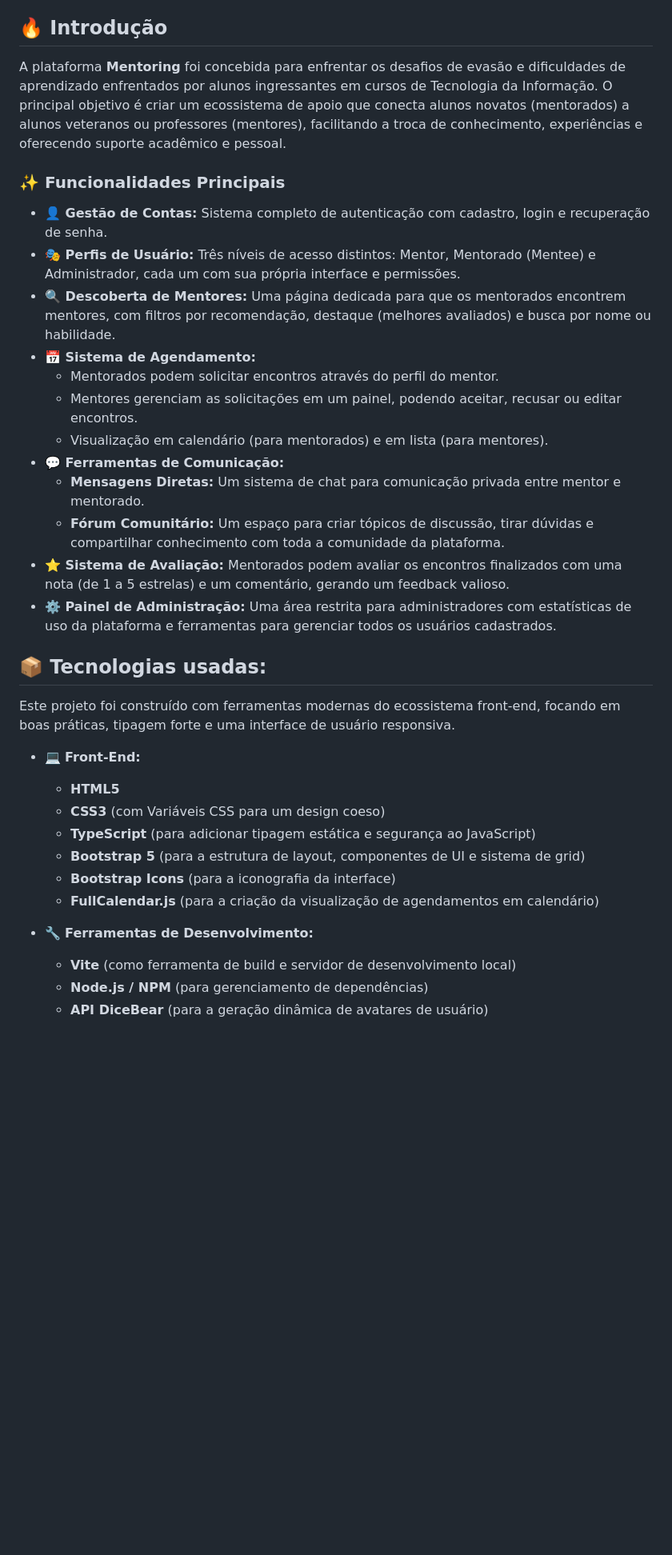
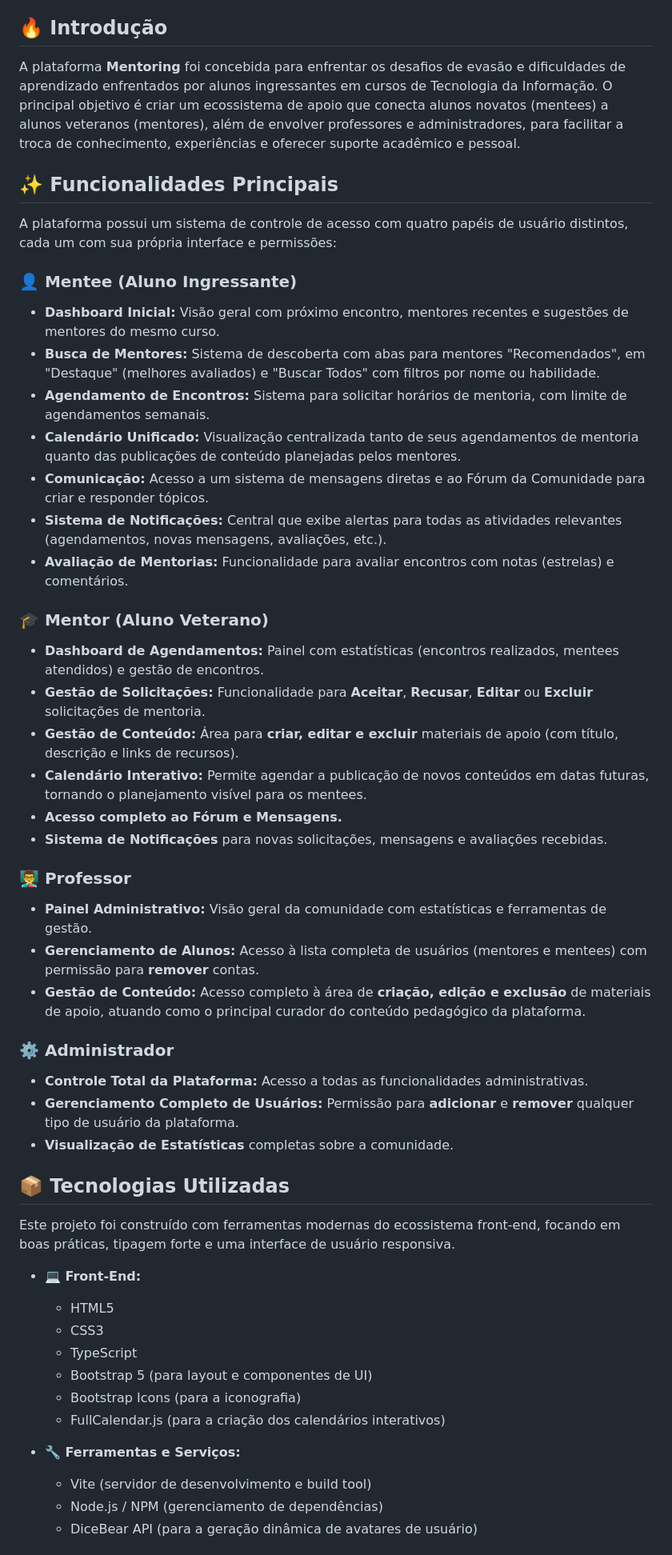
Before and after one commit to angelosilvanno/Mentoring, a Markdown page: README.md, the part around one of its changes. Shown at 80% size. GitHub-like rendering; blank space fills up the shorter version.

```diff
--- a/README.md
+++ b/README.md
@@ -4,37 +4,57 @@ Este repositório contém o código-fonte do projeto **Mentoring**, um protótip
 
 ## 🔥 Introdução
 
-A plataforma **Mentoring** foi concebida para enfrentar os desafios de evasão e dificuldades de aprendizado enfrentados por alunos ingressantes em cursos de Tecnologia da Informação. O principal objetivo é criar um ecossistema de apoio que conecta alunos novatos (mentorados) a alunos veteranos ou professores (mentores), facilitando a troca de conhecimento, experiências e oferecendo suporte acadêmico e pessoal.
+A plataforma **Mentoring** foi concebida para enfrentar os desafios de evasão e dificuldades de aprendizado enfrentados por alunos ingressantes em cursos de Tecnologia da Informação. O principal objetivo é criar um ecossistema de apoio que conecta alunos novatos (mentees) a alunos veteranos (mentores), além de envolver professores e administradores, para facilitar a troca de conhecimento, experiências e oferecer suporte acadêmico e pessoal.
 
-### ✨ Funcionalidades Principais
+## ✨ Funcionalidades Principais
 
-*   **👤 Gestão de Contas:** Sistema completo de autenticação com cadastro, login e recuperação de senha.
-*   **🎭 Perfis de Usuário:** Três níveis de acesso distintos: Mentor, Mentorado (Mentee) e Administrador, cada um com sua própria interface e permissões.
-*   **🔍 Descoberta de Mentores:** Uma página dedicada para que os mentorados encontrem mentores, com filtros por recomendação, destaque (melhores avaliados) e busca por nome ou habilidade.
-*   **📅 Sistema de Agendamento:**
-    *   Mentorados podem solicitar encontros através do perfil do mentor.
-    *   Mentores gerenciam as solicitações em um painel, podendo aceitar, recusar ou editar encontros.
-    *   Visualização em calendário (para mentorados) e em lista (para mentores).
-*   **💬 Ferramentas de Comunicação:**
-    *   **Mensagens Diretas:** Um sistema de chat para comunicação privada entre mentor e mentorado.
-    *   **Fórum Comunitário:** Um espaço para criar tópicos de discussão, tirar dúvidas e compartilhar conhecimento com toda a comunidade da plataforma.
-*   **⭐ Sistema de Avaliação:** Mentorados podem avaliar os encontros finalizados com uma nota (de 1 a 5 estrelas) e um comentário, gerando um feedback valioso.
-*   **⚙️ Painel de Administração:** Uma área restrita para administradores com estatísticas de uso da plataforma e ferramentas para gerenciar todos os usuários cadastrados.
+A plataforma possui um sistema de controle de acesso com quatro papéis de usuário distintos, cada um com sua própria interface e permissões:
 
-## 📦 Tecnologias usadas:
+### 👤 Mentee (Aluno Ingressante)
+
+-   **Dashboard Inicial:** Visão geral com próximo encontro, mentores recentes e sugestões de mentores do mesmo curso.
+-   **Busca de Mentores:** Sistema de descoberta com abas para mentores "Recomendados", em "Destaque" (melhores avaliados) e "Buscar Todos" com filtros por nome ou habilidade.
+-   **Agendamento de Encontros:** Sistema para solicitar horários de mentoria, com limite de agendamentos semanais.
+-   **Calendário Unificado:** Visualização centralizada tanto de seus agendamentos de mentoria quanto das publicações de conteúdo planejadas pelos mentores.
+-   **Comunicação:** Acesso a um sistema de mensagens diretas e ao Fórum da Comunidade para criar e responder tópicos.
+-   **Sistema de Notificações:** Central que exibe alertas para todas as atividades relevantes (agendamentos, novas mensagens, avaliações, etc.).
+-   **Avaliação de Mentorias:** Funcionalidade para avaliar encontros com notas (estrelas) e comentários.
+
+### 🎓 Mentor (Aluno Veterano)
+
+-   **Dashboard de Agendamentos:** Painel com estatísticas (encontros realizados, mentees atendidos) e gestão de encontros.
+-   **Gestão de Solicitações:** Funcionalidade para **Aceitar**, **Recusar**, **Editar** ou **Excluir** solicitações de mentoria.
+-   **Gestão de Conteúdo:** Área para **criar, editar e excluir** materiais de apoio (com título, descrição e links de recursos).
+-   **Calendário Interativo:** Permite agendar a publicação de novos conteúdos em datas futuras, tornando o planejamento visível para os mentees.
+-   **Acesso completo ao Fórum e Mensagens.**
+-   **Sistema de Notificações** para novas solicitações, mensagens e avaliações recebidas.
+
+### 👨‍🏫 Professor
+
+-   **Painel Administrativo:** Visão geral da comunidade com estatísticas e ferramentas de gestão.
+-   **Gerenciamento de Alunos:** Acesso à lista completa de usuários (mentores e mentees) com permissão para **remover** contas.
+-   **Gestão de Conteúdo:** Acesso completo à área de **criação, edição e exclusão** de materiais de apoio, atuando como o principal curador do conteúdo pedagógico da plataforma.
+
+### ⚙️ Administrador
+
+-   **Controle Total da Plataforma:** Acesso a todas as funcionalidades administrativas.
+-   **Gerenciamento Completo de Usuários:** Permissão para **adicionar** e **remover** qualquer tipo de usuário da plataforma.
+-   **Visualização de Estatísticas** completas sobre a comunidade.
+
+## 📦 Tecnologias Utilizadas
 
 Este projeto foi construído com ferramentas modernas do ecossistema front-end, focando em boas práticas, tipagem forte e uma interface de usuário responsiva.
 
-*   💻 **Front-End:**
-    *   **HTML5**
-    *   **CSS3** (com Variáveis CSS para um design coeso)
-    *   **TypeScript** (para adicionar tipagem estática e segurança ao JavaScript)
-    *   **Bootstrap 5** (para a estrutura de layout, componentes de UI e sistema de grid)
-    *   **Bootstrap Icons** (para a iconografia da interface)
-    *   **FullCalendar.js** (para a criação da visualização de agendamentos em calendário)
+-   **💻 Front-End:**
+    -   HTML5
+    -   CSS3
+    -   TypeScript
+    -   Bootstrap 5 (para layout e componentes de UI)
+    -   Bootstrap Icons (para a iconografia)
+    -   FullCalendar.js (para a criação dos calendários interativos)
 
-*   🔧 **Ferramentas de Desenvolvimento:**
-    *   **Vite** (como ferramenta de build e servidor de desenvolvimento local)
-    *   **Node.js / NPM** (para gerenciamento de dependências)
-    *   **API DiceBear** (para a geração dinâmica de avatares de usuário)
+-   **🔧 Ferramentas e Serviços:**
+    -   Vite (servidor de desenvolvimento e build tool)
+    -   Node.js / NPM (gerenciamento de dependências)
+    -   DiceBear API (para a geração dinâmica de avatares de usuário)
 
```
Also changed, not shown: other parts of README.md (+6 -8 lines).
